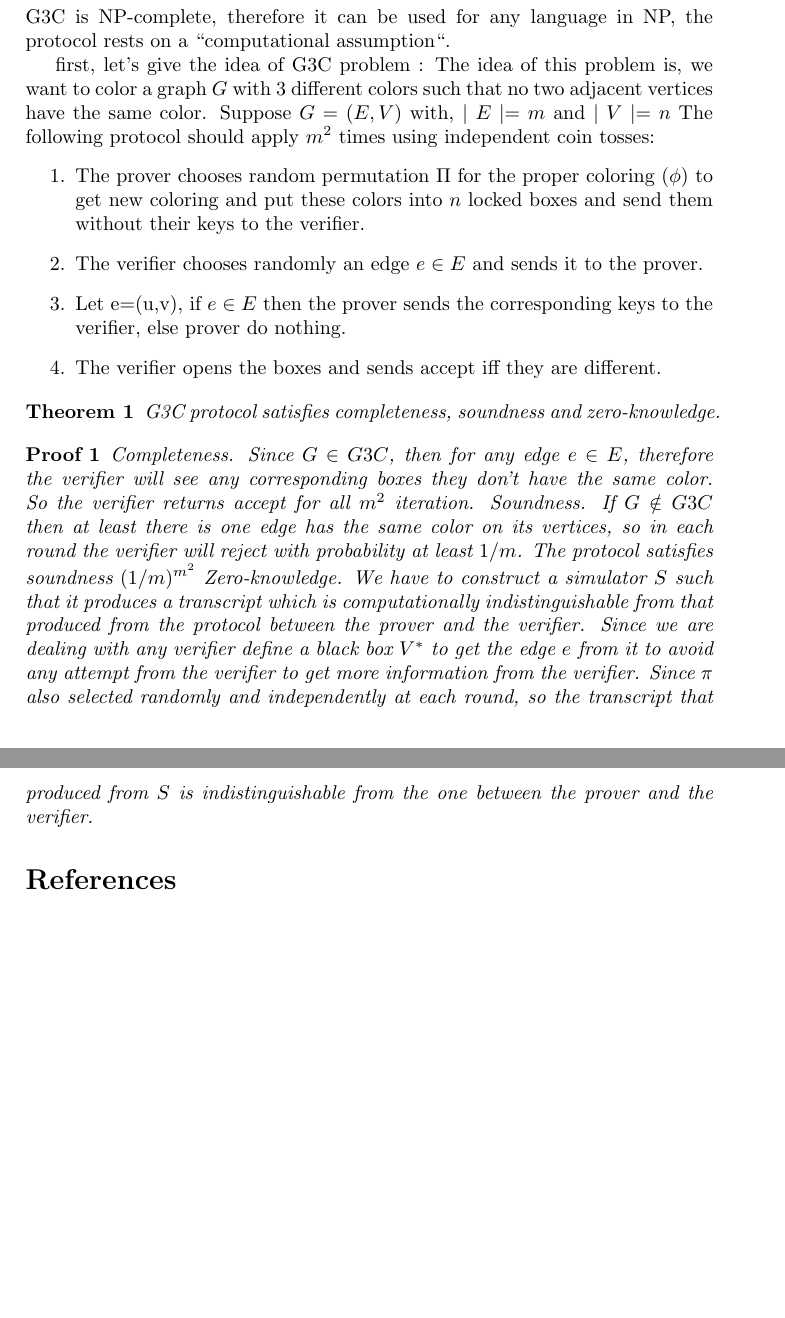
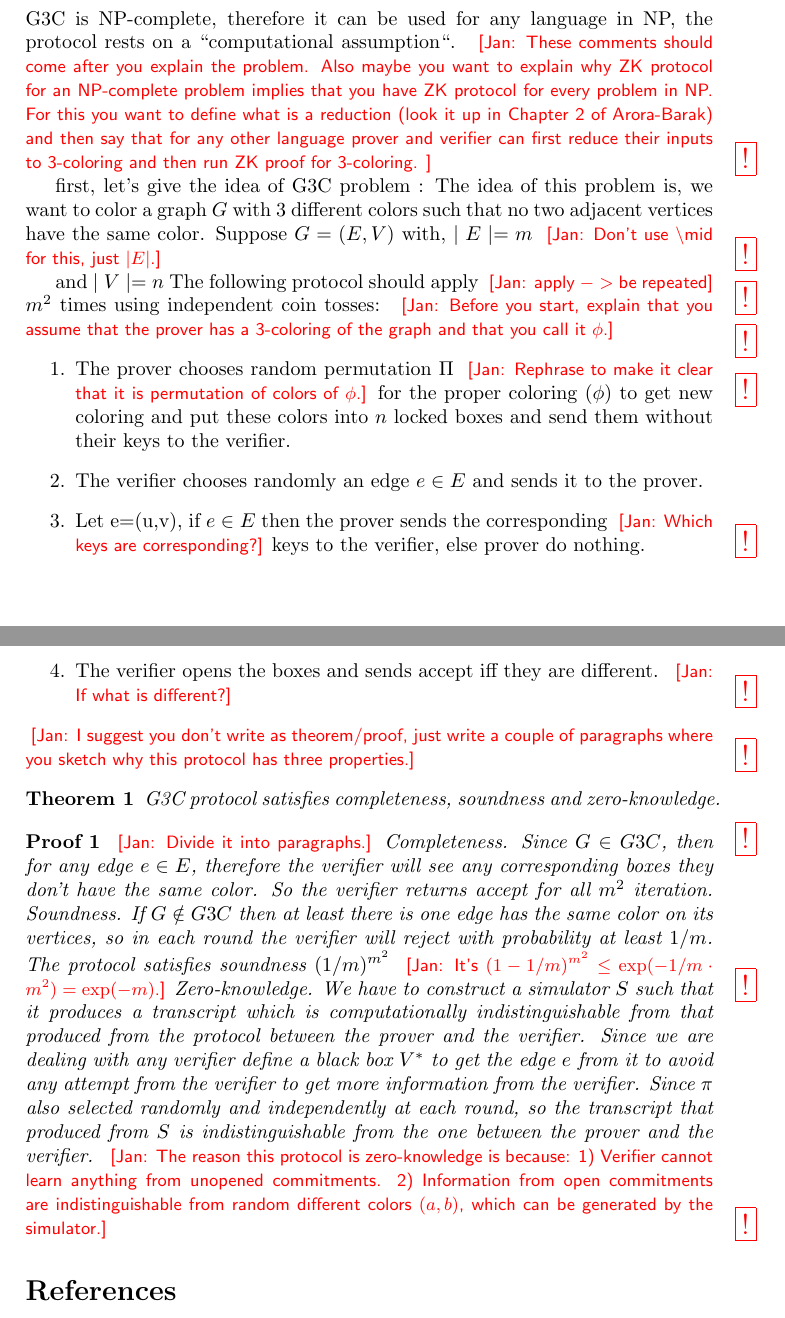
Before and after one commit to sittana-afifi/Project-, a LaTeX document (upated.tex): two parts of pages 2 and 3 of 3, joined at a grey line, cut so that both start at the same text. Compiled offline with pdfLaTeX.

Commit message:
more comments

```diff
--- a/upated.tex
+++ b/upated.tex
@@ -70,28 +88,57 @@
 \subsection{Graph Three-Colorability Problem (G3C)
 \cite{morais2019survey:19}}
 G3C is NP-complete, therefore it can be used for any language in NP, the protocol rests on a ``computational assumption``.
+\Jnote{These comments should come after you explain the problem. Also maybe
+  you want to explain why ZK protocol for an NP-complete problem implies
+  that you have ZK protocol for every problem in NP. For this you want
+  to define what is a reduction (look it up in Chapter 2 of Arora-Barak)
+  and then say that for any other language prover and verifier can first
+  reduce their inputs to 3-coloring and then run ZK proof for 3-coloring.
+  }
 
 first, let's give the idea of G3C problem :
-The idea of this problem is, we want to color a graph $G$ with 3 different colors such that no two adjacent vertices have the same color.  Suppose $G=(E,V)$ with, $\mid E\mid=m$ and $\mid V\mid=n$
-The following protocol should apply $m^2$ times using independent coin tosses:
+The idea of this problem is, we want to color a graph $G$ with 3 different colors such that no two adjacent vertices have the same color.  Suppose $G=(E,V)$ with,
+$\mid E\mid=m$
+\Jnote{Don't use \textbackslash mid for this, just $|E|$.}
+
+and $\mid V\mid=n$
+The following protocol should apply \Jnote{apply $->$ be repeated}
+$m^2$ times using independent coin tosses:
+\Jnote{Before you start, explain that you assume that the prover has
+  a 3-coloring of the graph and that you call it $\phi$.}
 \begin{enumerate}
-	\item The prover chooses random permutation $\Pi$ for the proper coloring ($\phi$) to get new coloring and put these colors into $n$ locked boxes and send them without their keys to the verifier.
+\item The prover chooses random permutation $\Pi$ \Jnote{Rephrase to make
+    it clear that it is permutation of colors of $\phi$.}
+  for the proper coloring ($\phi$) to get new coloring and put these colors into $n$ locked boxes and send them without their keys to the verifier.
 	\item The verifier chooses randomly an edge $e\in E$ and sends it to the prover.
-	\item Let e=(u,v), if $e\in E$ then the prover sends the corresponding keys to the verifier, else prover do nothing.
+	\item Let e=(u,v), if $e\in E$ then the prover sends the corresponding
+          \Jnote{Which keys are corresponding?}
+          keys to the verifier, else prover do nothing.
 	\item The verifier opens the boxes and sends accept iff they are different.
+          \Jnote{If what is different?}
 \end{enumerate}
 
+
+\Jnote{I suggest you don't write as theorem/proof, just write a couple of
+  paragraphs where you sketch why this protocol has three properties.}
 \begin{thm}
 	G3C protocol satisfies completeness, soundness and zero-knowledge.
 \end{thm}
 \begin{proof}
+  \Jnote{Divide it into paragraphs.}
 	Completeness. Since $G \in G3C$, then for any edge $e \in E$, therefore the verifier will see any corresponding boxes they don’t have the same color.
 	So the verifier returns accept for all $m^2$ iteration.
 	Soundness. If $G\notin G3C$ then at least there is one edge has the same color on its vertices, so in each round the verifier will reject with probability at least $1/m$.
 	The protocol satisfies soundness $(1/m)^{m^2}$
+        \Jnote{It's $(1-1/m)^{m^2} \le \exp(-1/m\cdot m^2)=\exp(-m)$.}
 	Zero-knowledge. We have to construct a simulator $S$ such that it produces a transcript which is computationally indistinguishable from that produced from the protocol between the prover and the verifier.
 	Since we are dealing with any verifier  define a black box $V^*$ to get the edge $e$ from it to avoid any attempt from the verifier to get more information from the verifier.
 	Since $\pi$ also selected randomly and independently at each round, so the transcript that produced from $S$ is indistinguishable from the one between the prover and the verifier.
+        \Jnote{The reason this protocol is zero-knowledge is because:
+          1) Verifier cannot learn anything from unopened commitments.
+          2) Information from open commitments are indistinguishable
+          from random different colors $(a, b)$, which can be generated by
+          the simulator.}
 \end{proof}
 
 \bibliography{references}
```
Also changed, not shown: upated.pdf, upated.tex (26 more changed lines). Lines whose indentation alone changed are shown as unchanged.
